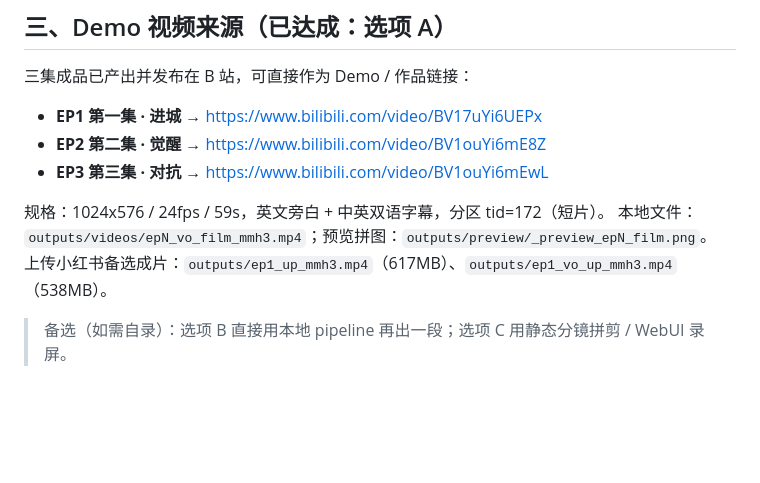
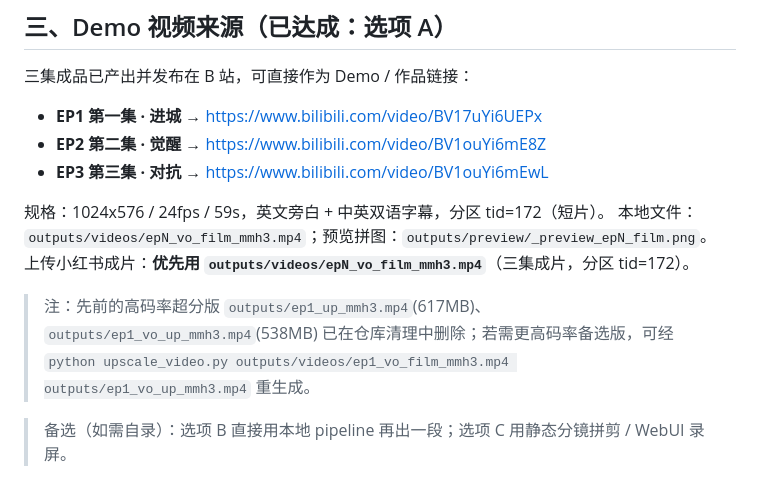
Before and after one commit to cpufreestyle/ai_movie_agent, a Markdown page: SUBMISSION.md, the part around the change. Rendered like a GitHub page; blank space fills up the shorter version.

Commit message:
docs: 修正 SUBMISSION.md 过期引用（超分版已清理，改指向 outputs/videos 并补重生成命令）

```diff
--- a/SUBMISSION.md
+++ b/SUBMISSION.md
@@ -36,7 +36,8 @@
 
 规格：1024x576 / 24fps / 59s，英文旁白 + 中英双语字幕，分区 tid=172（短片）。
 本地文件：`outputs/videos/epN_vo_film_mmh3.mp4`；预览拼图：`outputs/preview/_preview_epN_film.png`。
-上传小红书备选成片：`outputs/ep1_up_mmh3.mp4`（617MB）、`outputs/ep1_vo_up_mmh3.mp4`（538MB）。
+上传小红书成片：**优先用 `outputs/videos/epN_vo_film_mmh3.mp4`**（三集成片，分区 tid=172）。
+> 注：先前的高码率超分版 `outputs/ep1_up_mmh3.mp4`(617MB)、`outputs/ep1_vo_up_mmh3.mp4`(538MB) 已在仓库清理中删除；若需更高码率备选版，可经 `python upscale_video.py outputs/videos/ep1_vo_film_mmh3.mp4 outputs/ep1_vo_up_mmh3.mp4` 重生成。
 
 > 备选（如需自录）：选项 B 直接用本地 pipeline 再出一段；选项 C 用静态分镜拼剪 / WebUI 录屏。
 
```
